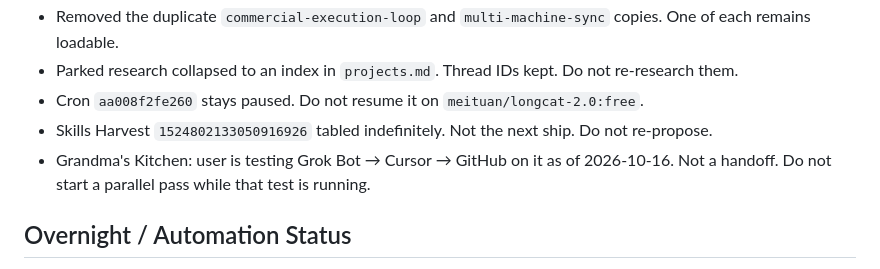
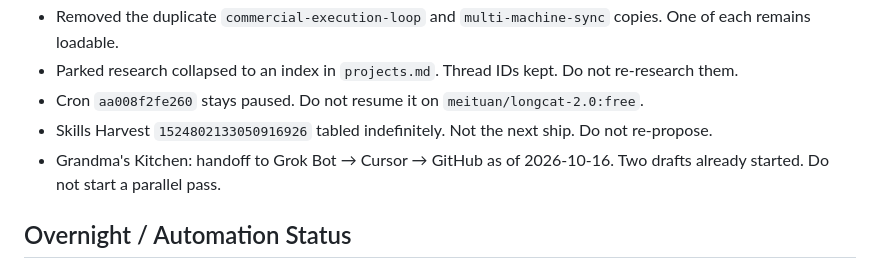
Before and after one commit to happydestiny79/gbrain-daily, a Markdown page: 2026-10-16.md, the part around the change. Rendered like a GitHub page.

Commit message:
Kitchen handoff note

```diff
--- a/2026-10-16.md
+++ b/2026-10-16.md
@@ -140,7 +140,7 @@ Review the list above. Reply with approval (e.g., “Yes, go ahead and make thos
 - Parked research collapsed to an index in `projects.md`. Thread IDs kept. Do not re-research them.
 - Cron `aa008f2fe260` stays paused. Do not resume it on `meituan/longcat-2.0:free`.
 - Skills Harvest `1524802133050916926` tabled indefinitely. Not the next ship. Do not re-propose.
-- Grandma's Kitchen: user is testing Grok Bot → Cursor → GitHub on it as of 2026-10-16. Not a handoff. Do not start a parallel pass while that test is running.
+- Grandma's Kitchen: handoff to Grok Bot → Cursor → GitHub as of 2026-10-16. Two drafts already started. Do not start a parallel pass.
 
 ## Overnight / Automation Status
 - Nightly commercial cron `aa008f2fe260`: **paused**. Last ok 2026-09-25. Next-run stamp is stale. Do not resume until asked.
```
